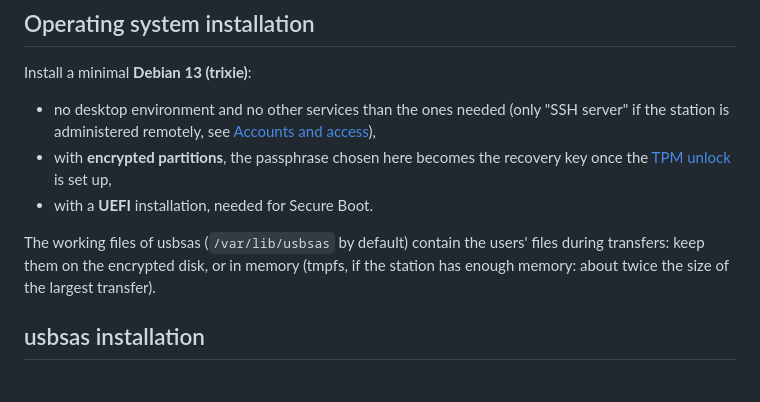
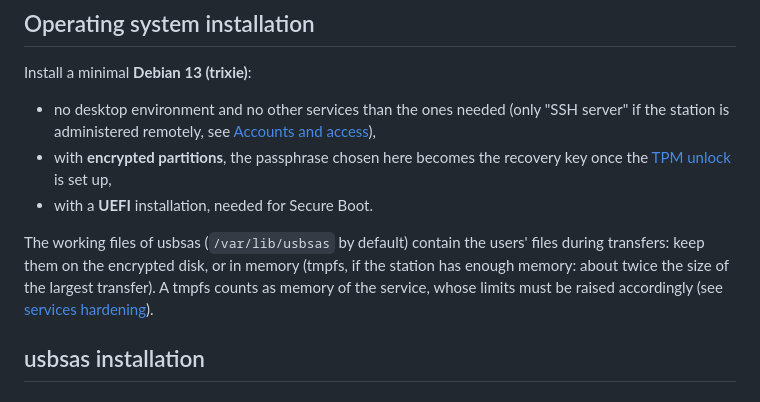
Before and after one commit to cea-sec/usbsas, a Markdown page: doc/kiosk.md, the part around the change. GitHub-like rendering.

```diff
--- a/doc/kiosk.md
+++ b/doc/kiosk.md
@@ -69,7 +69,9 @@ Install a minimal **Debian 13 (trixie)**:
 
 The working files of usbsas (`/var/lib/usbsas` by default) contain the users'
 files during transfers: keep them on the encrypted disk, or in memory (tmpfs, if
-the station has enough memory: about twice the size of the largest transfer).
+the station has enough memory: about twice the size of the largest transfer). A
+tmpfs counts as memory of the service, whose limits must be raised accordingly
+(see [services hardening](./configuration.md#serviceshardening)).
 
 ## <a name="installation">usbsas installation</a>
 
```
Also changed, not shown: doc/configuration.md (+36 -0 lines).
